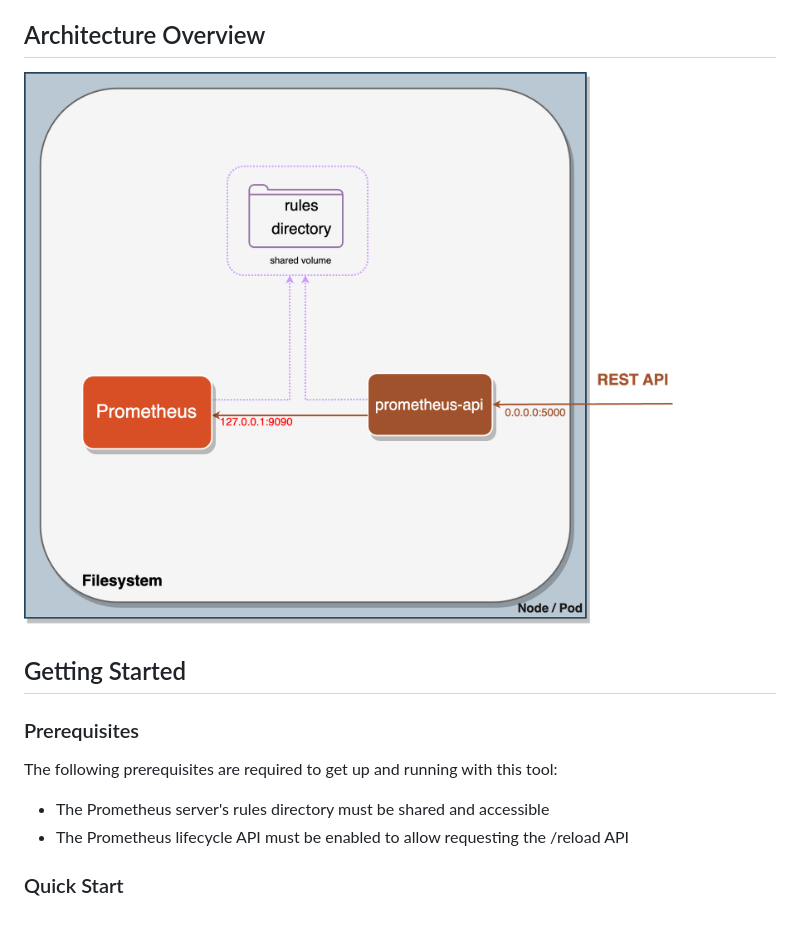
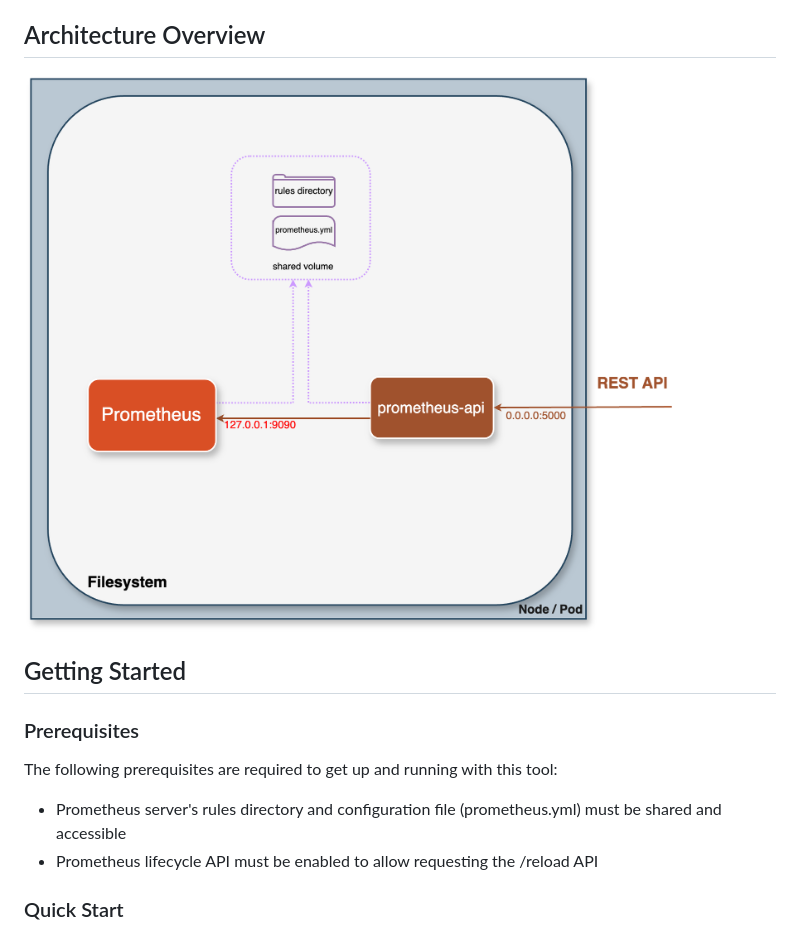
Before and after one commit to hayk96/prometheus-api, a Markdown page: README.md, the part around the change. Drawn GitHub-style; pictures changed too: docs/images/architecture.png.

```diff
--- a/README.md
+++ b/README.md
@@ -65,8 +65,8 @@ enhances flexibility and automation in monitoring and alerting workflows.
 ### Prerequisites
 
 The following prerequisites are required to get up and running with this tool:
-- The Prometheus server's rules directory must be shared and accessible
-- The Prometheus lifecycle API must be enabled to allow requesting the /reload API
+- Prometheus server's rules directory and configuration file (prometheus.yml) must be shared and accessible
+- Prometheus lifecycle API must be enabled to allow requesting the /reload API
 
 ### Quick Start
 
```
Also changed, not shown: 12 other files.
